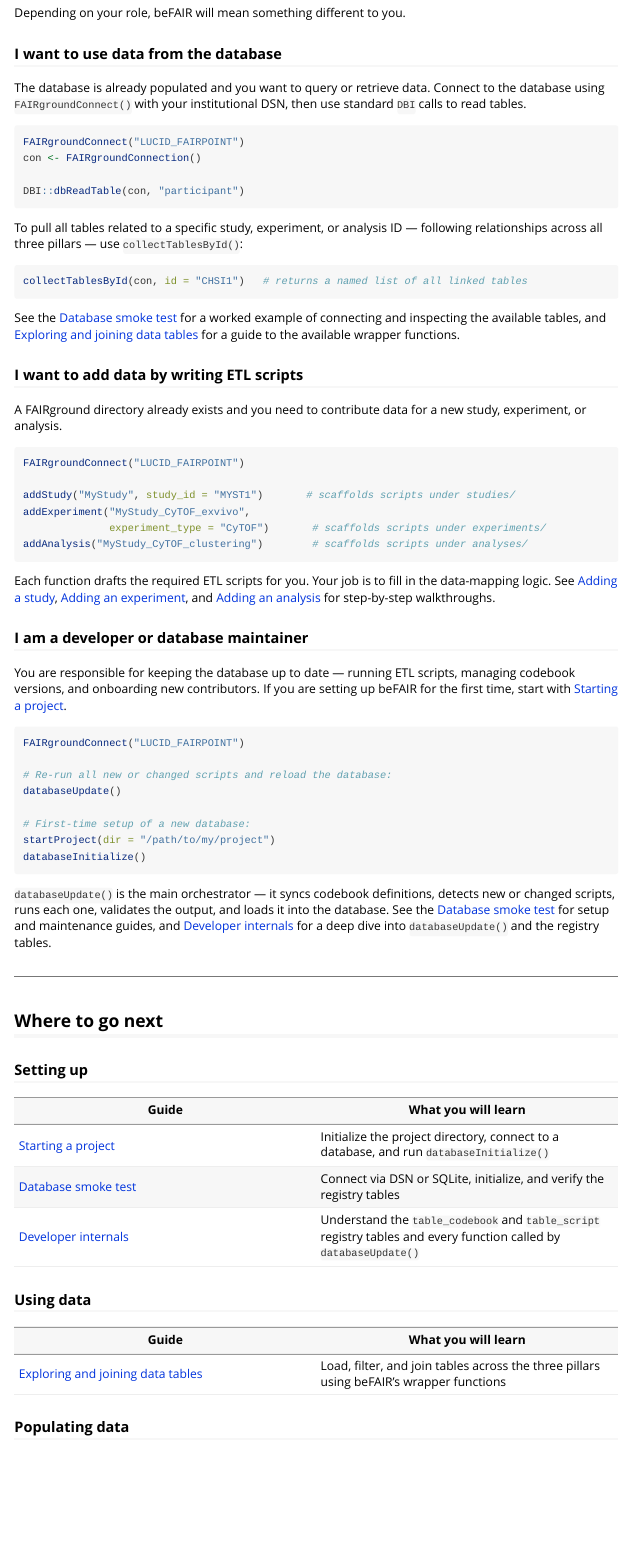
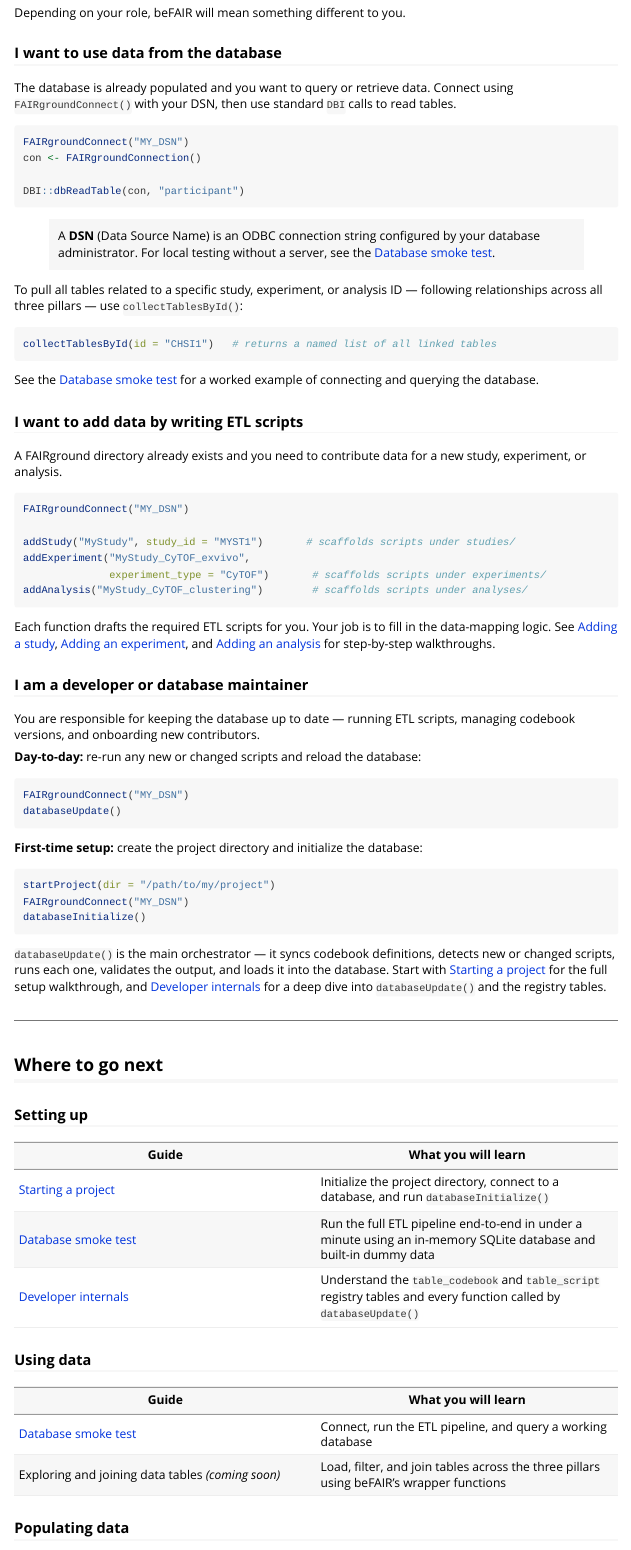
Before and after one commit to KoenAStam/beFAIR, an R Markdown document (vignettes/start_here.Rmd): the page in a window 1100 px wide, from 2080 px down before the commit and from 2140 px down after it, so that both start at the same text. Rendered offline with R 4.5, knitr and Pandoc, with nearby package versions.

Commit message:
Updated the infographic and some information in the vignette

````diff
--- a/vignettes/start_here.Rmd
+++ b/vignettes/start_here.Rmd
@@ -124,37 +124,37 @@ Depending on your role, beFAIR will mean something different to you.
 ### I want to use data from the database
 
 The database is already populated and you want to query or retrieve data.
-Connect to the database using `FAIRgroundConnect()` with your institutional DSN,
-then use standard `DBI` calls to read tables.
+Connect using `FAIRgroundConnect()` with your DSN, then use standard `DBI`
+calls to read tables.
 
 ```r
-FAIRgroundConnect("LUCID_FAIRPOINT")
+FAIRgroundConnect("MY_DSN")
 con <- FAIRgroundConnection()
 
 DBI::dbReadTable(con, "participant")
 ```
 
+> A **DSN** (Data Source Name) is an ODBC connection string configured by your
+> database administrator. For local testing without a server, see the
+> [Database smoke test](database_smoke_test.html).
+
 To pull all tables related to a specific study, experiment, or analysis ID —
 following relationships across all three pillars — use `collectTablesById()`:
 
 ```r
-collectTablesById(con, id = "CHSI1")   # returns a named list of all linked tables
+collectTablesById(id = "CHSI1")   # returns a named list of all linked tables
 ```
 
 See the [Database smoke test](database_smoke_test.html) for a worked example of
-connecting and inspecting the available tables, and
-[Exploring and joining data tables](exploring_and_joining_data_tables.html) for
-a guide to the available wrapper functions.
+connecting and querying the database.
 
 ### I want to add data by writing ETL scripts
 
 A FAIRground directory already exists and you need to contribute data
 for a new study, experiment, or analysis.
 
-<!-- Also describe how to add a specific script such as participant_basemalvac with the draftScript function. -->
-
 ```r
-FAIRgroundConnect("LUCID_FAIRPOINT")
+FAIRgroundConnect("MY_DSN")
 
 addStudy("MyStudy", study_id = "MYST1")       # scaffolds scripts under studies/
 addExperiment("MyStudy_CyTOF_exvivo",
@@ -170,28 +170,28 @@ the data-mapping logic. See [Adding a study](adding_a_study.html),
 ### I am a developer or database maintainer
 
 You are responsible for keeping the database up to date — running ETL scripts,
-managing codebook versions, and onboarding new contributors. If you are setting
-up beFAIR for the first time, start with [Starting a project](starting_a_project.html).
+managing codebook versions, and onboarding new contributors.
 
-<!-- Make a clear distinction between starting a project and maintaining an existing project. In two different code blocks.  -->
+**Day-to-day:** re-run any new or changed scripts and reload the database:
 
 ```r
-FAIRgroundConnect("LUCID_FAIRPOINT")
+FAIRgroundConnect("MY_DSN")
+databaseUpdate()
+```
 
-# Re-run all new or changed scripts and reload the database:
-databaseUpdate()
+**First-time setup:** create the project directory and initialize the database:
 
-# First-time setup of a new database:
+```r
 startProject(dir = "/path/to/my/project")
+FAIRgroundConnect("MY_DSN")
 databaseInitialize()
 ```
 
 `databaseUpdate()` is the main orchestrator — it syncs codebook definitions,
 detects new or changed scripts, runs each one, validates the output, and loads
-it into the database. See the
-[Database smoke test](database_smoke_test.html) for setup and maintenance
-guides, and [Developer internals](developer_internals.html) for a deep dive
-into `databaseUpdate()` and the registry tables.
+it into the database. Start with [Starting a project](starting_a_project.html)
+for the full setup walkthrough, and [Developer internals](developer_internals.html)
+for a deep dive into `databaseUpdate()` and the registry tables.
 
 ---
 
@@ -202,14 +202,15 @@ into `databaseUpdate()` and the registry tables.
 | Guide | What you will learn |
 |---|---|
 | [Starting a project](starting_a_project.html) | Initialize the project directory, connect to a database, and run `databaseInitialize()` |
-| [Database smoke test](database_smoke_test.html) | Connect via DSN or SQLite, initialize, and verify the registry tables |
+| [Database smoke test](database_smoke_test.html) | Run the full ETL pipeline end-to-end in under a minute using an in-memory SQLite database and built-in dummy data |
 | [Developer internals](developer_internals.html) | Understand the `table_codebook` and `table_script` registry tables and every function called by `databaseUpdate()` |
 
 ### Using data
 
 | Guide | What you will learn |
 |---|---|
-| [Exploring and joining data tables](exploring_and_joining_data_tables.html) | Load, filter, and join tables across the three pillars using beFAIR's wrapper functions |
+| [Database smoke test](database_smoke_test.html) | Connect, run the ETL pipeline, and query a working database |
+| Exploring and joining data tables *(coming soon)* | Load, filter, and join tables across the three pillars using beFAIR's wrapper functions |
 
 ### Populating data
 
````
Also changed, not shown: vignettes/overview.Rmd (+1 -1 lines), README.md, inst/figures/SuperVax overview.pdf (deleted), inst/figures/abstract.jpg (deleted), vignettes/images/hexsticker.svg (deleted), vignettes/images/infographic.svg (deleted), vignettes/images/infographic2.png (added), vignettes/start_here.Rmd (4 more changed lines), 1 other file.
